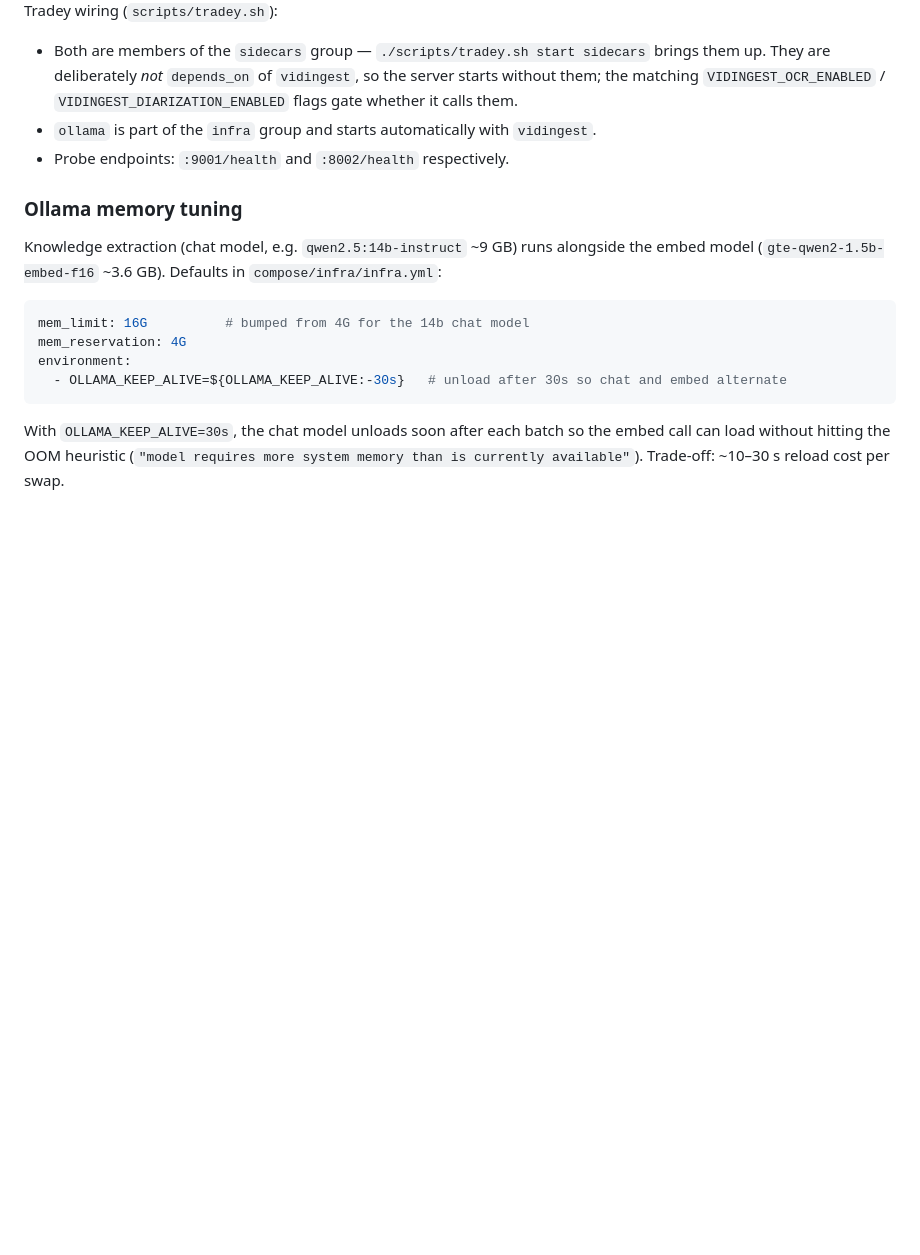
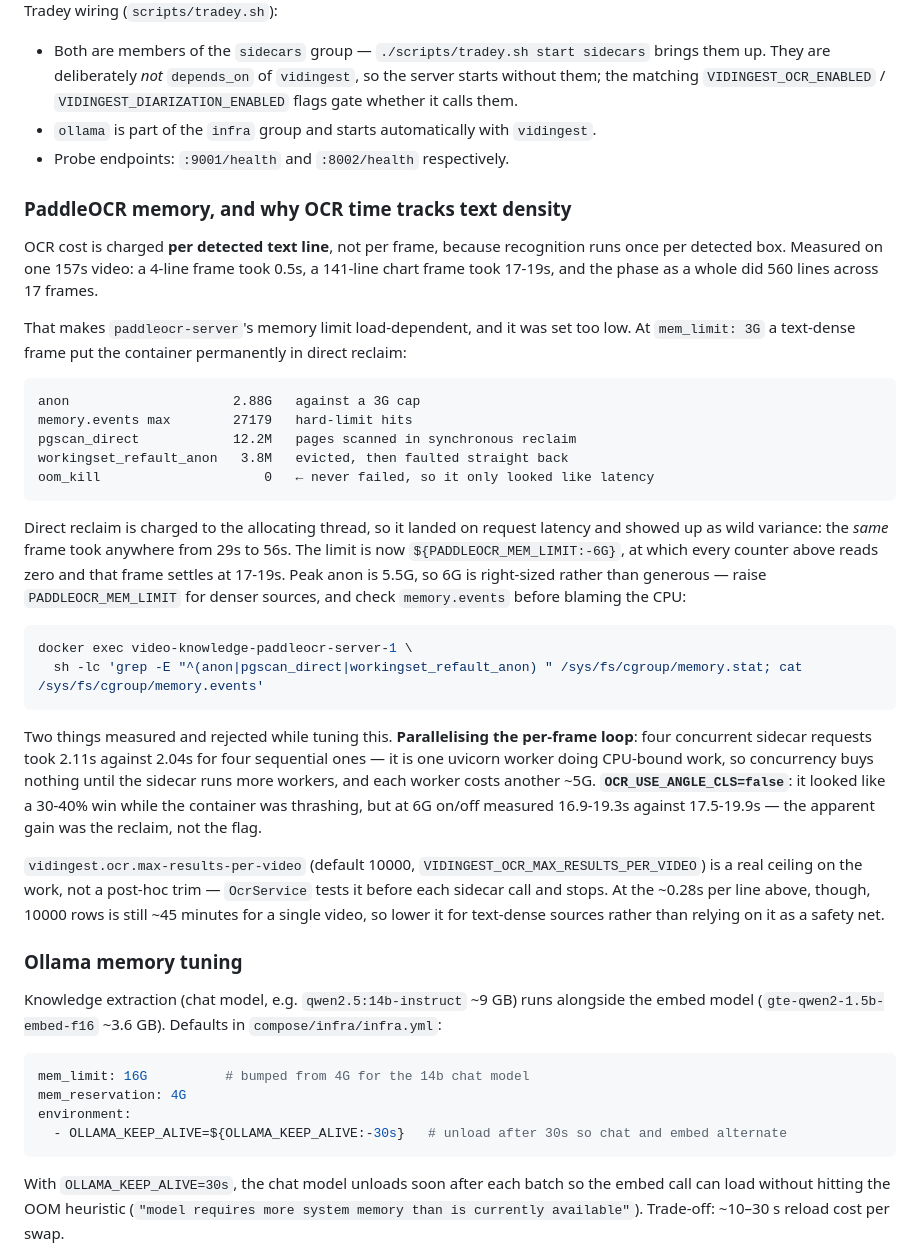
Before and after one commit to aCard0s0/video-knowledge, a Markdown page: docs/vidingest/VidIngest - Config and Runtime.md, the part around the change. GitHub-like rendering; blank space fills up the shorter version.

Commit message:
docs(vidingest): record why OCR time tracks text density and what the cgroup showed
The PaddleOCR memory finding belongs next to the sidecar wiring it affects: OCR is
charged per detected text line, which makes the sidecar's memory limit load-dependent,
and 3G put it in permanent direct reclaim on text-dense frames. Includes the cgroup
counters to check before blaming the CPU, the two optimisations measured and rejected
(per-frame parallelism, angle-cls), and a correction: max-results-per-video is a real
early exit rather than a post-hoc trim, though its 10000 default is still ~45 minutes of
OCR at the measured per-line cost.

Co-Authored-By: Claude Opus 5 (1M context) <noreply@anthropic.com>

````diff
--- a/docs/vidingest/VidIngest - Config and Runtime.md
+++ b/docs/vidingest/VidIngest - Config and Runtime.md
@@ -399,6 +399,46 @@ Tradey wiring (`scripts/tradey.sh`):
 - `ollama` is part of the `infra` group and starts automatically with `vidingest`.
 - Probe endpoints: `:9001/health` and `:8002/health` respectively.
 
+### PaddleOCR memory, and why OCR time tracks text density
+
+OCR cost is charged **per detected text line**, not per frame, because recognition runs once per
+detected box. Measured on one 157s video: a 4-line frame took 0.5s, a 141-line chart frame took
+17-19s, and the phase as a whole did 560 lines across 17 frames.
+
+That makes `paddleocr-server`'s memory limit load-dependent, and it was set too low. At
+`mem_limit: 3G` a text-dense frame put the container permanently in direct reclaim:
+
+```
+anon                     2.88G   against a 3G cap
+memory.events max        27179   hard-limit hits
+pgscan_direct            12.2M   pages scanned in synchronous reclaim
+workingset_refault_anon   3.8M   evicted, then faulted straight back
+oom_kill                     0   ← never failed, so it only looked like latency
+```
+
+Direct reclaim is charged to the allocating thread, so it landed on request latency and showed up
+as wild variance: the *same* frame took anywhere from 29s to 56s. The limit is now
+`${PADDLEOCR_MEM_LIMIT:-6G}`, at which every counter above reads zero and that frame settles at
+17-19s. Peak anon is 5.5G, so 6G is right-sized rather than generous — raise
+`PADDLEOCR_MEM_LIMIT` for denser sources, and check `memory.events` before blaming the CPU:
+
+```bash
+docker exec video-knowledge-paddleocr-server-1 \
+  sh -lc 'grep -E "^(anon|pgscan_direct|workingset_refault_anon) " /sys/fs/cgroup/memory.stat; cat /sys/fs/cgroup/memory.events'
+```
+
+Two things measured and rejected while tuning this. **Parallelising the per-frame loop**: four
+concurrent sidecar requests took 2.11s against 2.04s for four sequential ones — it is one uvicorn
+worker doing CPU-bound work, so concurrency buys nothing until the sidecar runs more workers, and
+each worker costs another ~5G. **`OCR_USE_ANGLE_CLS=false`**: it looked like a 30-40% win while the
+container was thrashing, but at 6G on/off measured 16.9-19.3s against 17.5-19.9s — the apparent
+gain was the reclaim, not the flag.
+
+`vidingest.ocr.max-results-per-video` (default 10000, `VIDINGEST_OCR_MAX_RESULTS_PER_VIDEO`) is a
+real ceiling on the work, not a post-hoc trim — `OcrService` tests it before each sidecar call and
+stops. At the ~0.28s per line above, though, 10000 rows is still ~45 minutes for a single video, so
+lower it for text-dense sources rather than relying on it as a safety net.
+
 ### Ollama memory tuning
 
 Knowledge extraction (chat model, e.g. `qwen2.5:14b-instruct` ~9 GB) runs alongside the
````
